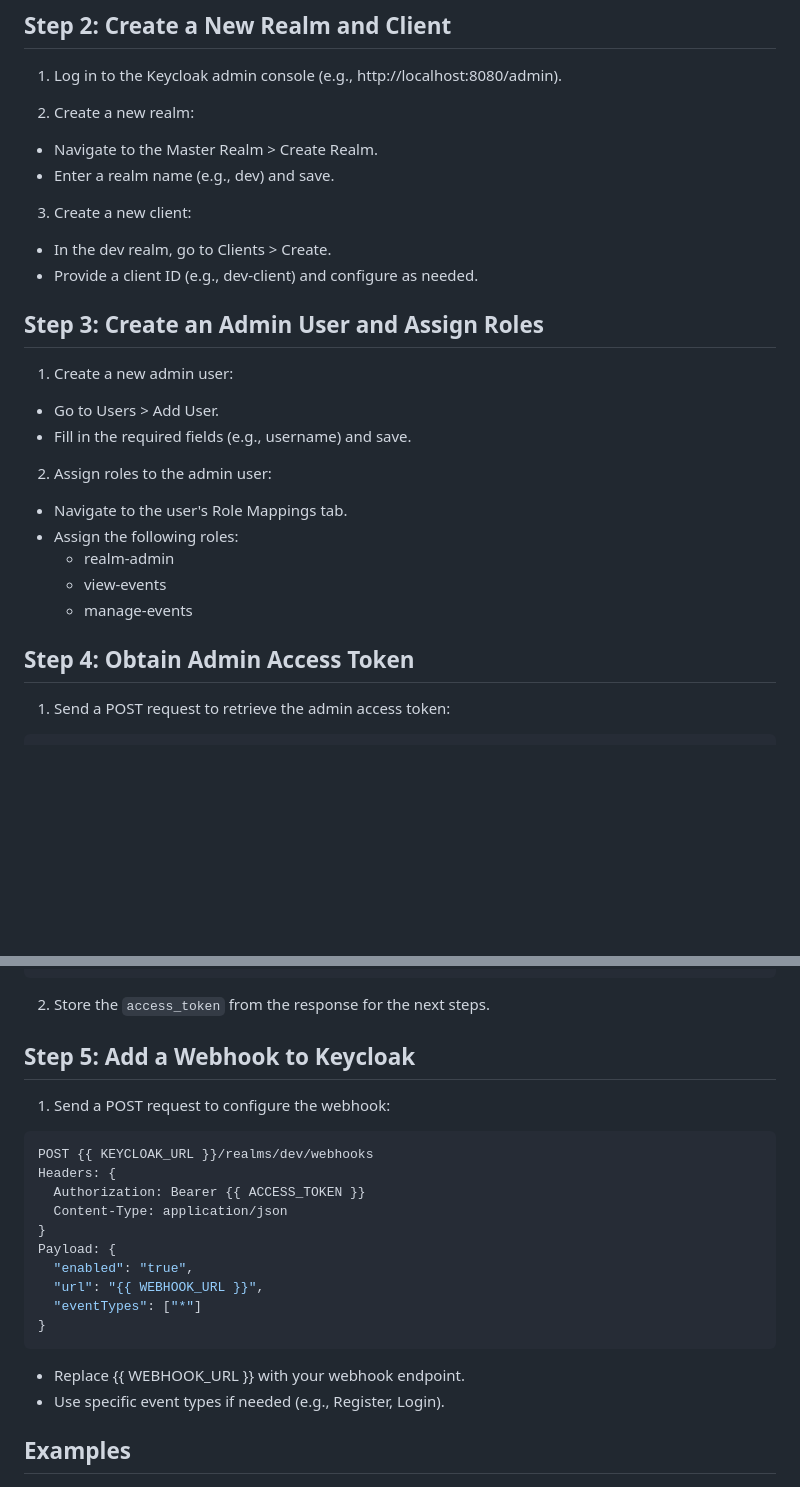
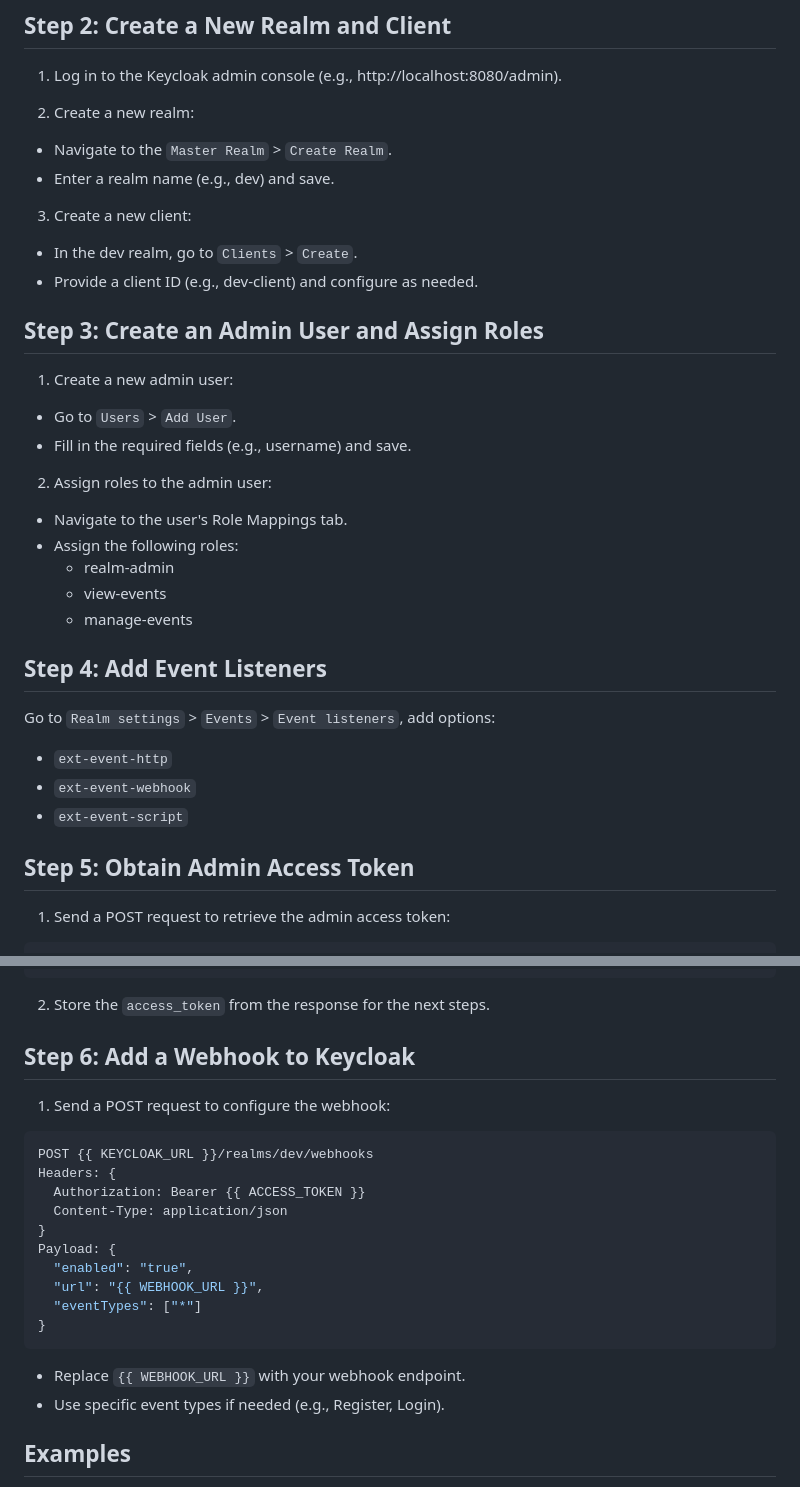
Before and after one commit to william1nguyen/keycloak-custom-setup, a Markdown page: README.md, 2 parts joined by grey strips. Drawn GitHub-style; blank space fills up the shorter version.

Commit message:
docs: update README.md

````diff
--- a/README.md
+++ b/README.md
@@ -30,19 +30,19 @@ This guide provides detailed instructions on how to configure a webhook in Keycl
 
 2. Create a new realm:
 
-- Navigate to the Master Realm > Create Realm.
+- Navigate to the `Master Realm` > `Create Realm`.
 - Enter a realm name (e.g., dev) and save.
 
 3. Create a new client:
 
-- In the dev realm, go to Clients > Create.
+- In the dev realm, go to `Clients` > `Create`.
 - Provide a client ID (e.g., dev-client) and configure as needed.
 
 ## Step 3: Create an Admin User and Assign Roles
 
 1. Create a new admin user:
 
-- Go to Users > Add User.
+- Go to `Users` > `Add User`.
 - Fill in the required fields (e.g., username) and save.
 
 2. Assign roles to the admin user:
@@ -53,7 +53,14 @@ This guide provides detailed instructions on how to configure a webhook in Keycl
   - view-events
   - manage-events
 
-## Step 4: Obtain Admin Access Token
+## Step 4: Add Event Listeners
+
+Go to `Realm settings` > `Events` > `Event listeners`, add options:
+- `ext-event-http`
+- `ext-event-webhook`
+- `ext-event-script`
+
+## Step 5: Obtain Admin Access Token
 
 1. Send a POST request to retrieve the admin access token:
 
@@ -72,7 +79,7 @@ Payload: {
 
 2. Store the `access_token` from the response for the next steps.
 
-## Step 5: Add a Webhook to Keycloak
+## Step 6: Add a Webhook to Keycloak
 
 1. Send a POST request to configure the webhook:
 
@@ -89,7 +96,7 @@ Payload: {
 }
 ```
 
-- Replace {{ WEBHOOK_URL }} with your webhook endpoint.
+- Replace `{{ WEBHOOK_URL }}` with your webhook endpoint.
 - Use specific event types if needed (e.g., Register, Login).
 
 ## Examples
````
